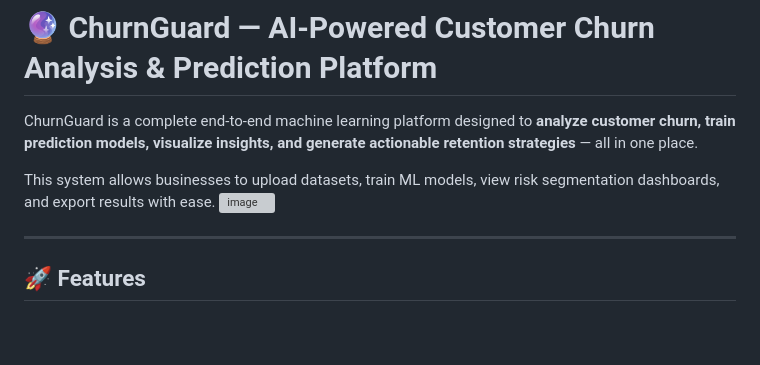
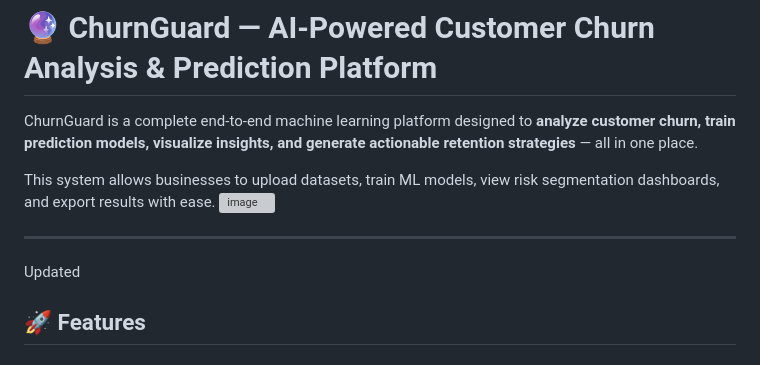
Before and after one commit to MrAlpha00/ChurnGuard, a Markdown page: README.md, the part around the change. Rendered like a GitHub page; blank space fills up the shorter version; grey boxes are pictures that could not be loaded.

```diff
--- a/README.md
+++ b/README.md
@@ -8,6 +8,9 @@ This system allows businesses to upload datasets, train ML models, view risk seg
 
 ---
 
+
+
+Updated
 ## 🚀 Features
 
 ### 📊 **1. Overview Dashboard**
```
